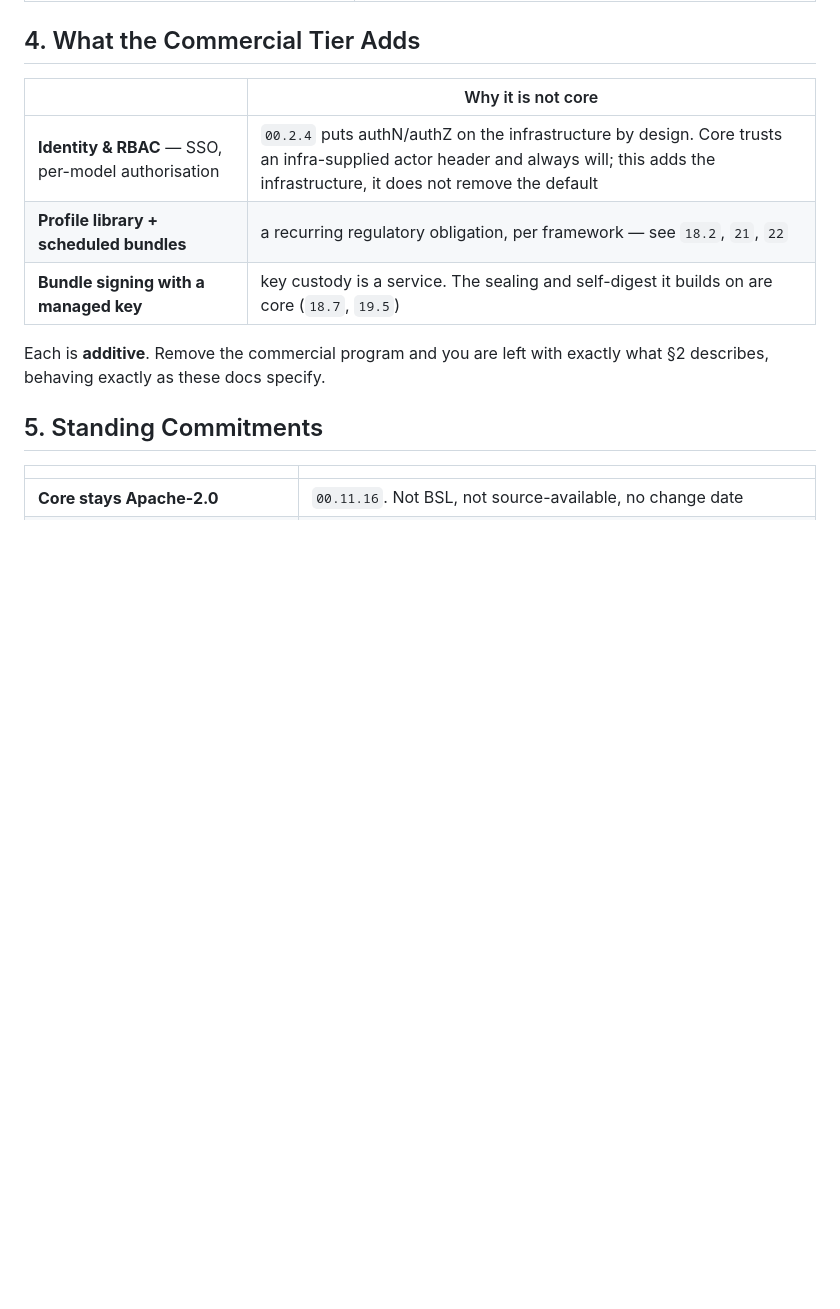
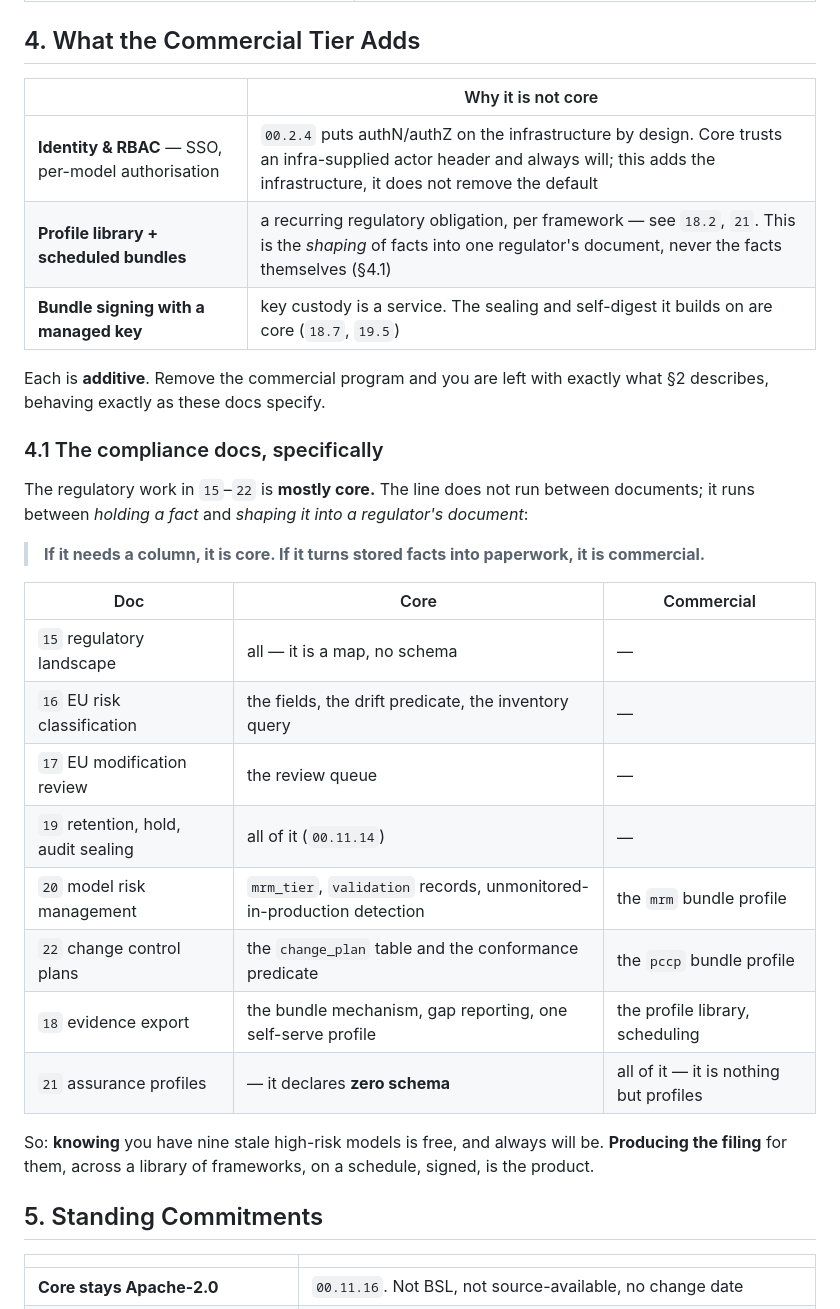
Before and after one commit to proseria-research/lineage, a Markdown page: docs/24-commercial-boundary.md, the part around the change. GitHub-like rendering; blank space fills up the shorter version.

Commit message:
docs(24): say which parts of the regulatory work are core
24 §4 cited 18.2, 21 and 22 together as the commercial profile library, which is
wrong about 22: it introduces the change_plan table, and the boundary rule is
that the commercial tier may never need a column. Only 22's pccp bundle profile
is commercial; the table and the conformance predicate are core. Same for 20 —
mrm_tier and validation records are core, the mrm profile is not.

New §4.1 answers the question directly, since a reader evaluating Lineage will
ask it: the regulatory work in 15–22 is mostly core, and the line runs between
holding a fact and shaping it into a regulator's document. If it needs a column
it is core; if it turns stored facts into paperwork it is commercial.

Per-doc table included, because "mostly core" is not something anyone should
have to take on trust from a vendor.

Co-Authored-By: Claude Opus 5 (1M context) <noreply@anthropic.com>

```diff
--- a/docs/24-commercial-boundary.md
+++ b/docs/24-commercial-boundary.md
@@ -57,11 +57,33 @@ Running Lineage without ever paying yields a complete and correct registry, not
 | | Why it is not core |
 |---|---|
 | **Identity & RBAC** — SSO, per-model authorisation | `00.2.4` puts authN/authZ on the infrastructure by design. Core trusts an infra-supplied actor header and always will; this adds the infrastructure, it does not remove the default |
-| **Profile library + scheduled bundles** | a recurring regulatory obligation, per framework — see `18.2`, `21`, `22` |
+| **Profile library + scheduled bundles** | a recurring regulatory obligation, per framework — see `18.2`, `21`. This is the *shaping* of facts into one regulator's document, never the facts themselves (§4.1) |
 | **Bundle signing with a managed key** | key custody is a service. The sealing and self-digest it builds on are core (`18.7`, `19.5`) |
 
 Each is **additive**. Remove the commercial program and you are left with exactly what §2
 describes, behaving exactly as these docs specify.
+
+### 4.1 The compliance docs, specifically
+
+The regulatory work in `15`–`22` is **mostly core.** The line does not run between documents;
+it runs between *holding a fact* and *shaping it into a regulator's document*:
+
+> **If it needs a column, it is core. If it turns stored facts into paperwork, it is
+> commercial.**
+
+| Doc | Core | Commercial |
+|---|---|---|
+| `15` regulatory landscape | all — it is a map, no schema | — |
+| `16` EU risk classification | the fields, the drift predicate, the inventory query | — |
+| `17` EU modification review | the review queue | — |
+| `19` retention, hold, audit sealing | all of it (`00.11.14`) | — |
+| `20` model risk management | `mrm_tier`, `validation` records, unmonitored-in-production detection | the `mrm` bundle profile |
+| `22` change control plans | the `change_plan` table and the conformance predicate | the `pccp` bundle profile |
+| `18` evidence export | the bundle mechanism, gap reporting, one self-serve profile | the profile library, scheduling |
+| `21` assurance profiles | — it declares **zero schema** | all of it — it is nothing but profiles |
+
+So: **knowing** you have nine stale high-risk models is free, and always will be. **Producing
+the filing** for them, across a library of frameworks, on a schedule, signed, is the product.
 
 ## 5. Standing Commitments
 
```
